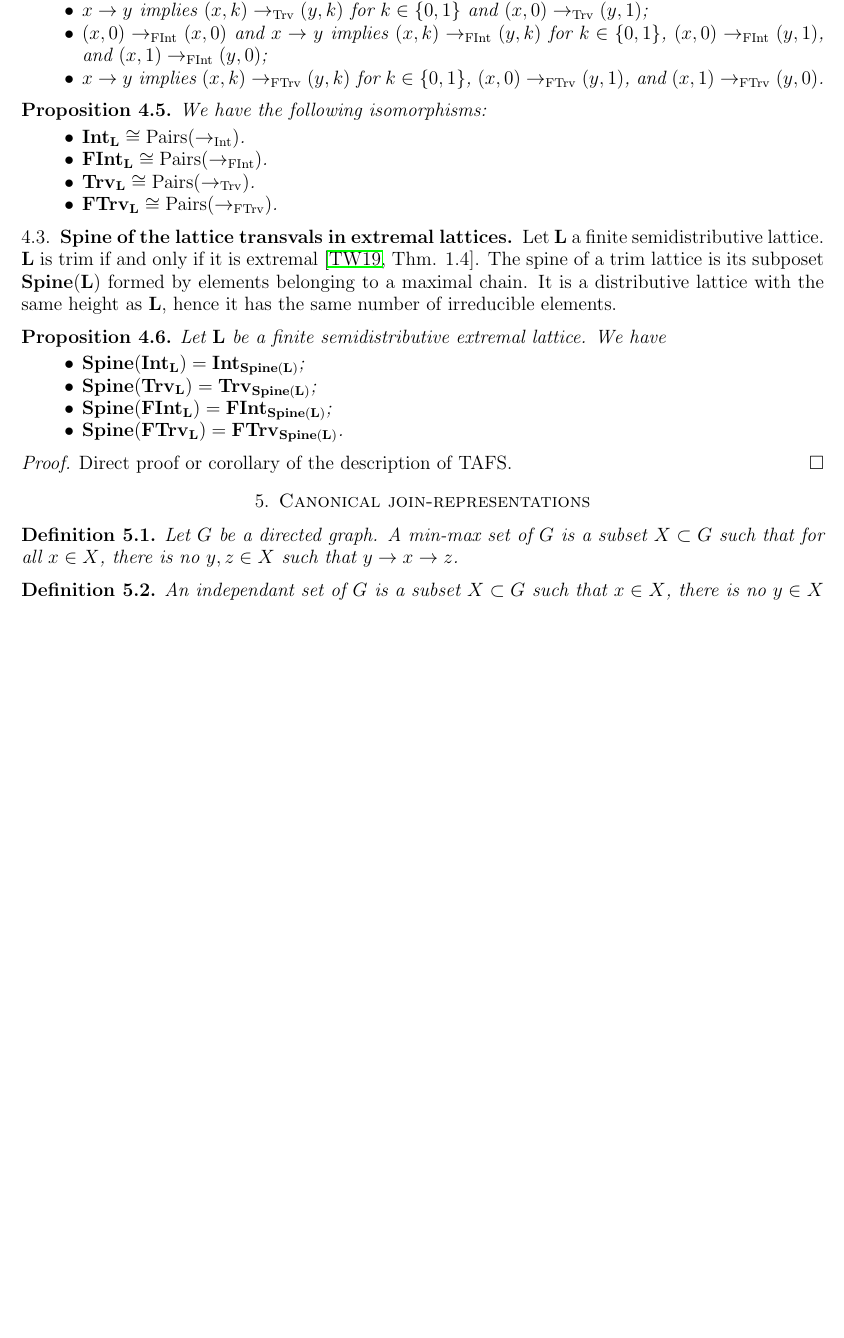
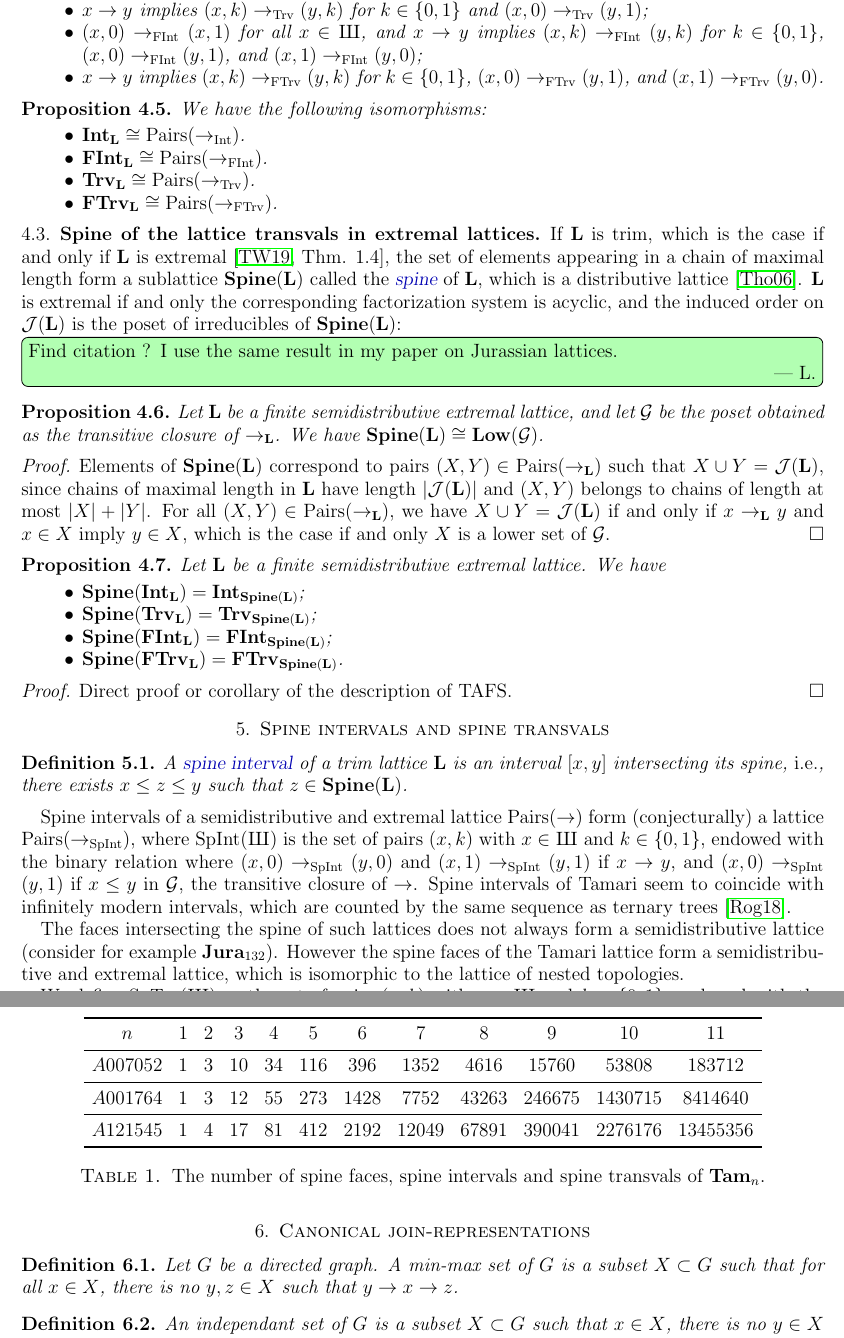
Before and after one commit to LudovicSchwob/Transvalles, a LaTeX paper (Transvals.tex): part of page 5 of 12 before the commit and two parts of pages 5 and 6 of 13 after it, the two joined at a grey line, cut so that both start at the same text, the shorter picture padded with empty space. Compiled offline with pdfLaTeX.

Commit message:
mise à jour

```diff
--- a/Transvals.tex
+++ b/Transvals.tex
@@ -41,6 +41,7 @@
 \newcommand{\JIrr}{\mathcal J}
 \newcommand{\MIrr}{\mathcal M}
 \newcommand{\Spine}{\mathbf{Spine}}
+\newcommand{\SpinePos}{\mathcal{G}}
 \newcommand{\Cong}{\mathbf{Cong}}
 
 \newcommand{\pop}{\operatorname{pop}}
@@ -98,6 +106,12 @@
 \newtheorem{exmp}[thm]{Example}
 \theoremstyle{remark}
 \newtheorem{rmk}[thm]{Remark}
+
+
+\usepackage{todonotes}
+\newcommand{\jonathan}[1]{\todo[inline, color=orange!30]{#1 \\ \hfill --- J.}}
+\newcommand{\ludovic}[1]{\todo[inline, color=green!30]{#1 \\ \hfill --- L.}}
+\newcommand{\vincent}[1]{\todo[inline, color=blue!30]{#1 \\ \hfill --- V.}}
 
 \title{Transvals in semidistributive lattices}
 \author{Ludovic Schwob}
@@ -298,8 +312,8 @@ Let $(\Sha, \rightarrow)$ be the two-acyclic factorization system such that $\L
   \begin{itemize}
-  \item $(x,0)\rightarrow_{\IntGraph} (x,0)$ and $x\rightarrow y$ implies $(x,k)\rightarrow_{\IntGraph} (y,k)$ for $k\in \{0,1\}$ and $(x,0)\rightarrow_{\IntGraph} (y,1)$;
-  \item $x\rightarrow y$ implies $(x,k)\rightarrow_{\SkIntGraph} (y,k)$ for $k\in \{0,1\}$ and $(x,0)\rightarrow_{\SkIntGraph} (y,1)$;
-  \item $(x,0)\rightarrow_{\FacGraph} (x,0)$ and $x\rightarrow y$ implies $(x,k)\rightarrow_{\FacGraph} (y,k)$ for $k\in \{0,1\}$, $(x,0)\rightarrow_{\FacGraph} (y,1)$, and $(x,1)\rightarrow_{\FacGraph} (y,0)$;
-   \item $x\rightarrow y$ implies $(x,k)\rightarrow_{\SkFacGraph} (y,k)$ for $k\in \{0,1\}$, $(x,0)\rightarrow_{\SkFacGraph} (y,1)$, and $(x,1)\rightarrow_{\SkFacGraph} (y,0)$.
+  \item $(x,0)\rightarrow_{\IntGraph} (x,1)$ for all $x\in \Sha$, and $x\rightarrow y$ implies $(x,k)\rightarrow_{\IntGraph} (y,k)$ for $k\in \{0,1\}$ and $(x,0)\rightarrow_{\IntGraph} (y,1)$;
+  \item $x\rightarrow y$ implies $(x,k)\rightarrow_{\TrvGraph} (y,k)$ for $k\in \{0,1\}$ and $(x,0)\rightarrow_{\TrvGraph} (y,1)$;
+  \item $(x,0)\rightarrow_{\FacGraph} (x,1)$ for all $x\in \Sha$, and $x\rightarrow y$ implies $(x,k)\rightarrow_{\FacGraph} (y,k)$ for $k\in \{0,1\}$, $(x,0)\rightarrow_{\FacGraph} (y,1)$, and $(x,1)\rightarrow_{\FacGraph} (y,0)$;
+   \item $x\rightarrow y$ implies $(x,k)\rightarrow_{\TrfGraph} (y,k)$ for $k\in \{0,1\}$, $(x,0)\rightarrow_{\TrfGraph} (y,1)$, and $(x,1)\rightarrow_{\TrfGraph} (y,0)$.
   \end{itemize}
 \end{defi}
 
@@ -308,26 +322,61 @@ Let $(\Sha, \rightarrow)$ be the two-acyclic factorization system such that $\L
 \begin{itemize}
    \item $\Int_\L\cong \Pairs(\rightarrow_{\IntGraph})$.
    \item $\Fac_\L\cong \Pairs(\rightarrow_{\FacGraph})$.
-   \item $\SkInt_\L\cong \Pairs(\rightarrow_{\SkIntGraph})$.
-   \item $\SkFac_\L\cong \Pairs(\rightarrow_{\SkFacGraph})$.
+   \item $\Trv_\L\cong \Pairs(\rightarrow_{\TrvGraph})$.
+   \item $\Trf_\L\cong \Pairs(\rightarrow_{\TrfGraph})$.
 \end{itemize}
 \end{prop}
 
 \subsection{Spine of the lattice transvals in extremal lattices}
 
-Let $\L$ a finite semidistributive lattice. $\L$ is trim if and only if it is extremal~\cite[Thm. 1.4]{ThWi19}. The spine of a trim lattice is its subposet $\Spine(\L)$ formed by elements belonging to a maximal chain. It is a distributive lattice with the same height as $\L$, hence it has the same number of irreducible elements.
+%Let $\L$ a finite semidistributive lattice. $\L$ is trim if and only if it is extremal~\cite[Thm. 1.4]{ThWi19}. The spine of a trim lattice is its subposet $\Spine(\L)$ formed by elements belonging to a maximal chain. It is a distributive lattice with the same height as $\L$, hence it has the same number of irreducible elements.
+
+If $\L$ is trim, which is the case if and only if $\L$ is extremal~\cite[Thm. 1.4]{ThWi19}, the set of elements appearing in a chain of maximal length form a sublattice $\Spine(\L)$ called the \defn{spine} of $\L$, which is a distributive lattice~\cite{Thom06}.  $\L$ is extremal if and only the corresponding factorization system is acyclic, and the induced order on $\JIrr(\L)$ is the poset of irreducibles of $\Spine(\L)$:
+
+\ludovic{Find citation ? I use the same result in my paper on Jurassian lattices.}
+\begin{prop}
+  \label{pr:spine_poset}
+  Let $\L$ be a finite semidistributive extremal lattice, and let $\SpinePos$ be the poset obtained as the transitive closure of $\rightarrow_\L$. We have $\Spine(\L)\cong \IdL(\SpinePos)$.
+\end{prop}
+\begin{proof}
+   Elements of $\Spine(\L)$ correspond to pairs $(X,Y)\in \Pairs(\rightarrow_\L)$ such that $X\cup Y= \JIrr(\L)$, since chains of maximal length in $\L$ have length $|\JIrr(\L)|$ and $(X,Y)$ belongs to chains of length at most $|X|+|Y|$. For all $(X,Y)\in \Pairs(\rightarrow_\L)$, we have $X\cup Y=\JIrr(\L)$ if and only if $x\rightarrow _\L y$ and $x\in X$ imply $y\in X$, which is the case if and only $X$ is a lower set of $\SpinePos$.
+\end{proof}
 
 \begin{prop}Let $\L$ be a finite semidistributive extremal lattice. We have
    \begin{itemize}
    \item $\Spine(\Int_\L)=\Int_{\Spine(\L)}$;
-   \item $\Spine(\SkInt_\L)=\SkInt_{\Spine(\L)}$;
+   \item $\Spine(\Trv_\L)=\Trv_{\Spine(\L)}$;
    \item $\Spine(\Fac_\L)=\Fac_{\Spine(\L)}$;
-   \item $\Spine(\SkFac_\L)=\SkFac_{\Spine(\L)}$.
+   \item $\Spine(\Trf_\L)=\Trf_{\Spine(\L)}$.
    \end{itemize}
 \end{prop}
 \begin{proof}
 Direct proof or corollary of the description of TAFS.
 \end{proof}
+
+\section{Spine intervals and spine transvals}
+
+\begin{defi}
+A \defn{spine interval} of a trim lattice $\L$ is an interval $[x,y]$ intersecting its spine, \emph{i.e.}, there exists $x\le z\le y$ such that $z\in \Spine(\L)$.
+\end{defi}
+Spine intervals of a semidistributive and extremal lattice $\Pairs(\rightarrow)$ form (conjecturally) a lattice  $\Pairs(\rightarrow_{\SpIntGraph})$, where $\SpIntGraph(\Sha)$ is the set of pairs $(x,k)$ with $x\in \Sha$ and $k\in \{0,1\}$, endowed with the binary relation where $(x, 0)\rightarrow_\SpIntGraph(y,0)$ and $(x, 1)\rightarrow_{\SpIntGraph}(y,1)$ if $x\rightarrow y$, and $(x, 0)\rightarrow_{\SpIntGraph}(y,1)$ if $x\le y$ in $\SpinePos$, the transitive closure of $\rightarrow$.
+Spine intervals of Tamari seem to coincide with infinitely modern intervals, which are counted by the same sequence as ternary trees~\cite{Rogn18}.
+
+The faces intersecting the spine of such lattices does not always form a semidistributive lattice (consider for example $\mathbf{Jura}_{132}$). However the spine faces of the Tamari lattice form a semidistributive and extremal lattice, which is isomorphic to the lattice of nested topologies.
+
+We define $\SpTrvGraph(\Sha)$ as the set of pairs $(x,k)$ with $x\in \Sha$ and $k\in \{0,1\}$, endowed with the binary relation where $(x, 0)\rightarrow_\SpTrvGraph(y,0)$ and $(x, 1)\rightarrow_\SpTrvGraph(y,1)$ if $x\rightarrow y$, and $(x, 0)\rightarrow_\SpTrvGraph(y,1)$ if $x< y$ in $\SpinePos$.
+
+	\begin{table}[H]
+		\centering
+		\begin{tabular}{cccccccccccc}
+		\toprule
+		   $n$ & $1$& $2$ &$3$ & $4$ & $5$ & $6$ & $7$ & $8$ & $9$ & $10$ & $11$  \\ \midrule
+		   $A007052$ & $1$ & $3$ & $10$ & $34$ & $116$ & $396$ & $1352$ & $4616$ &$15760$ & $53808$ & $183712$ \\ \midrule
+			$A001764$ & $1$ & $3$ & $12$ & $55$ & $273$ & $1428$ & $7752$ & $43263$ & $246675$ & $1430715$ & $8414640$ \\ \midrule
+		    $A121545$ & $1$ & $4$ & $17$ & $81$ & $412$ & $2192$ & $12049$ & $67891$ & $390041$ & $2276176$ & $13455356$ \\  \bottomrule
+		\end{tabular}
+		\caption{\centering The number of spine faces, spine intervals and spine transvals of $\Tam_n$.}
+	\end{table}
 
 \section{Canonical join-representations}
 
@@ -370,4 +419,3 @@ Let $\L$ be a finite semidistributive lattice, with irreducibles graph $\JIrrGra
 \end{prop}
 
 \begin{prop}
-  There is a bijection between face transvals $(x,y)\in \SkFac_\L$ and triples $(X,m,M)$ where $X$ is an independent set of $G$, $\min(X)\subset m$, $\max(X)\subset M$, and $m\cup M=X$, which is given by : $(x,y)$ has canonical join-representation $$\bigvee_{j\in m} (j_*,j)\vee \bigvee_{j\in M} (j,j_*).$$
```
Also changed, not shown: Transvals.bib (+22 -12 lines), Transvals.tex (67 more changed lines), 5 other files.
